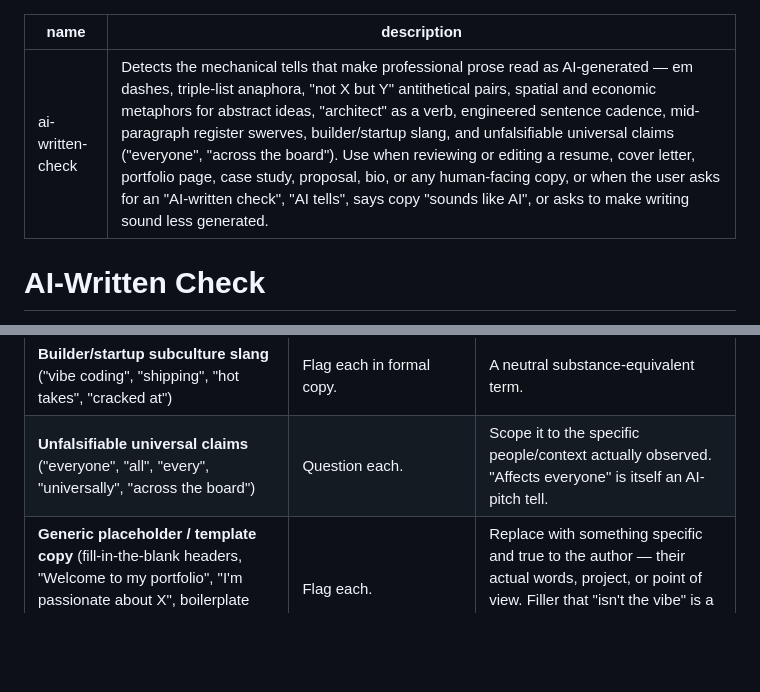
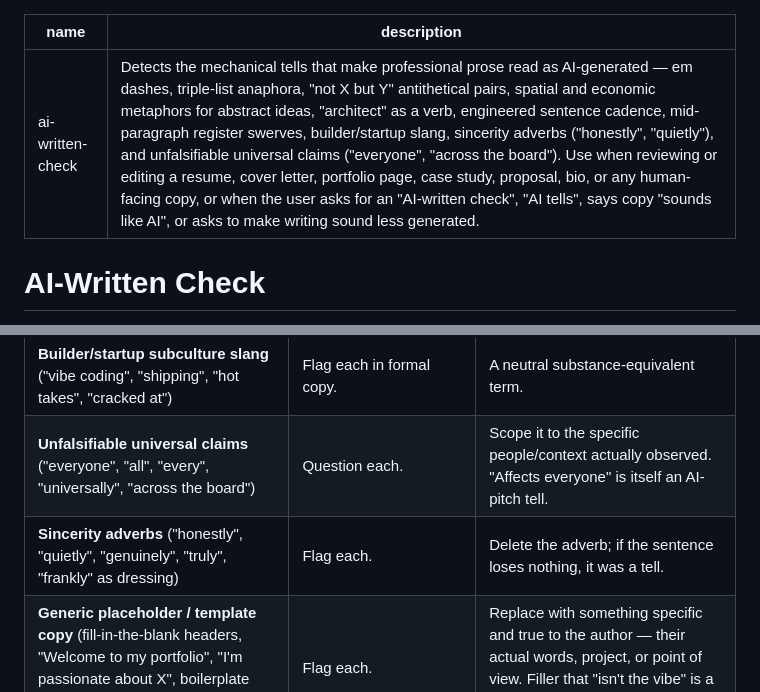
Before and after one commit to cabbagecachekid/red-pen, a Markdown page: skills/ai-written-check/SKILL.md, 2 parts joined by grey strips. Drawn GitHub-style; blank space fills up the shorter version.

Commit message:
ai-written-check: add sincerity-adverb tell ("honestly", "quietly")
Co-Authored-By: Claude Fable 5 <noreply@anthropic.com>

```diff
--- a/skills/ai-written-check/SKILL.md
+++ b/skills/ai-written-check/SKILL.md
@@ -1,6 +1,6 @@
 ---
 name: ai-written-check
-description: Detects the mechanical tells that make professional prose read as AI-generated — em dashes, triple-list anaphora, "not X but Y" antithetical pairs, spatial and economic metaphors for abstract ideas, "architect" as a verb, engineered sentence cadence, mid-paragraph register swerves, builder/startup slang, and unfalsifiable universal claims ("everyone", "across the board"). Use when reviewing or editing a resume, cover letter, portfolio page, case study, proposal, bio, or any human-facing copy, or when the user asks for an "AI-written check", "AI tells", says copy "sounds like AI", or asks to make writing sound less generated.
+description: Detects the mechanical tells that make professional prose read as AI-generated — em dashes, triple-list anaphora, "not X but Y" antithetical pairs, spatial and economic metaphors for abstract ideas, "architect" as a verb, engineered sentence cadence, mid-paragraph register swerves, builder/startup slang, sincerity adverbs ("honestly", "quietly"), and unfalsifiable universal claims ("everyone", "across the board"). Use when reviewing or editing a resume, cover letter, portfolio page, case study, proposal, bio, or any human-facing copy, or when the user asks for an "AI-written check", "AI tells", says copy "sounds like AI", or asks to make writing sound less generated.
 ---
 
 # AI-Written Check
@@ -34,6 +34,7 @@ Never flag without a rewrite. The point is to fix the prose, not to label it.
 | **Voice-register swerve** | Flag any paragraph that opens concrete-and-human and pivots to abstract industry-speak. | Stay in one register; the swerve is the tell. |
 | **Builder/startup subculture slang** ("vibe coding", "shipping", "hot takes", "cracked at") | Flag each in formal copy. | A neutral substance-equivalent term. |
 | **Unfalsifiable universal claims** ("everyone", "all", "every", "universally", "across the board") | Question each. | Scope it to the specific people/context actually observed. "Affects everyone" is itself an AI-pitch tell. |
+| **Sincerity adverbs** ("honestly", "quietly", "genuinely", "truly", "frankly" as dressing) | Flag each. | Delete the adverb; if the sentence loses nothing, it was a tell. |
 | **Generic placeholder / template copy** (fill-in-the-blank headers, "Welcome to my portfolio", "I'm passionate about X", boilerplate section intros that could belong to anyone) | Flag each. | Replace with something specific and true to the author — their actual words, project, or point of view. Filler that "isn't the vibe" is a tell that the line was generated, not authored. |
 
 ## Why these matter
```
Also changed, not shown: 1 other file.
